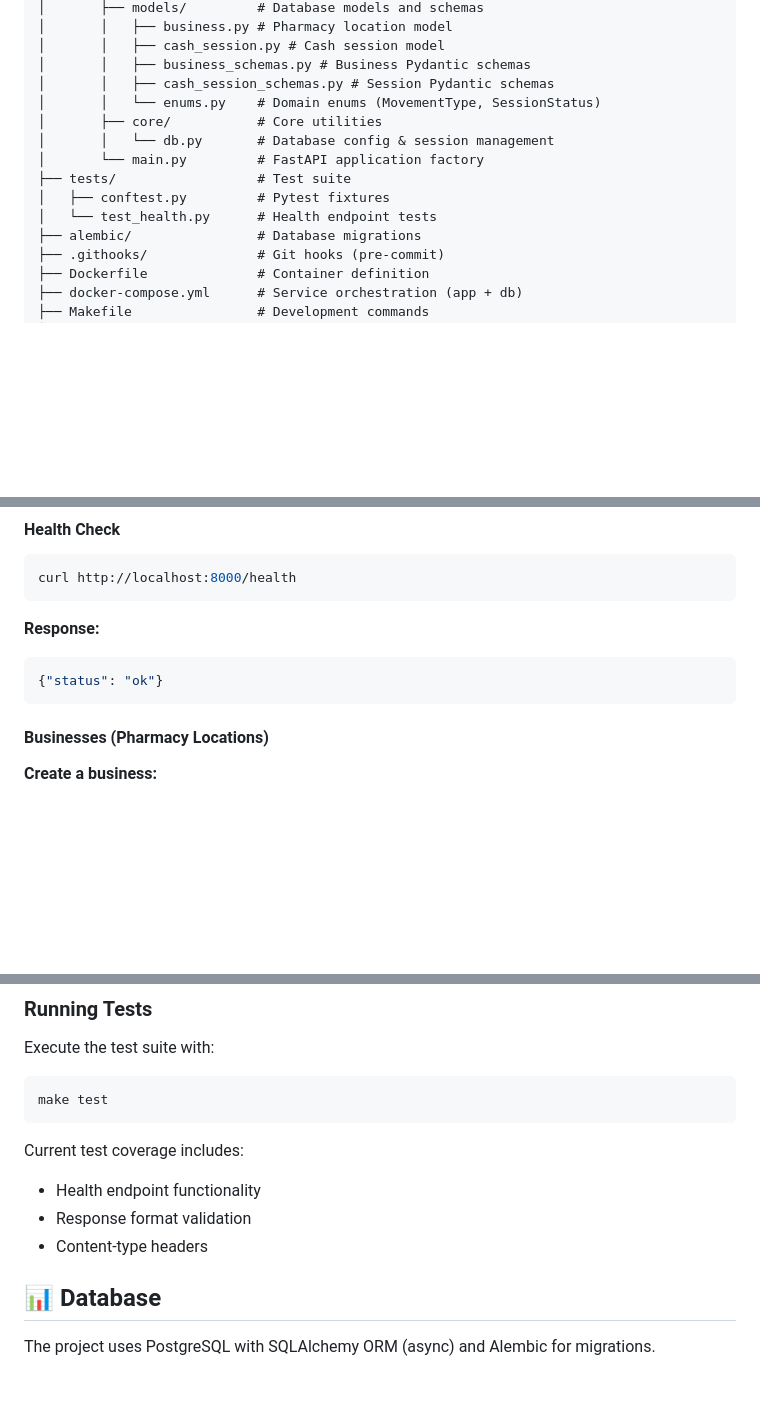
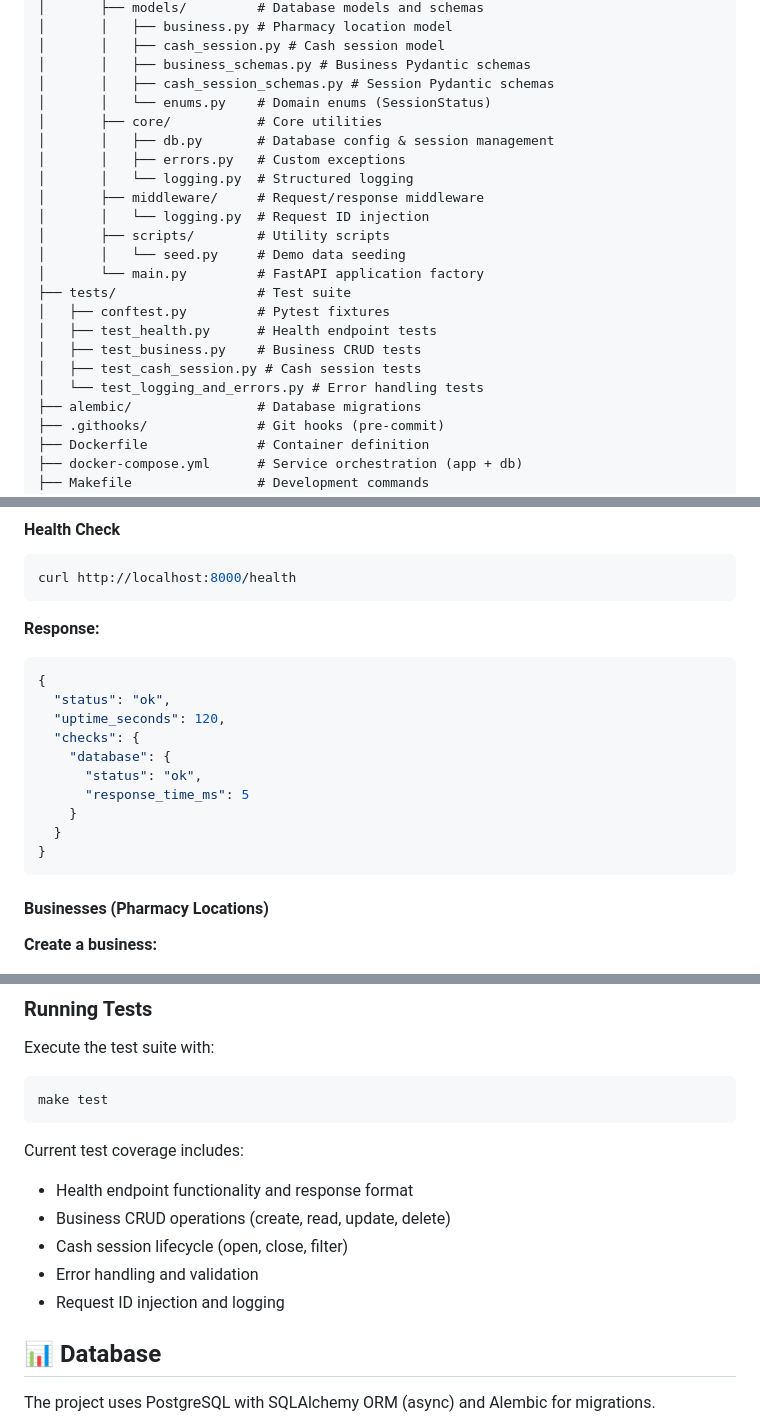
Before and after one commit to luifer-villalba/cash-pilot, a Markdown page: README.md, 3 parts joined by grey strips. Rendered like a GitHub page; blank space fills up the shorter version.

````diff
--- a/README.md
+++ b/README.md
@@ -88,13 +129,22 @@ cashpilot/
 │       │   ├── cash_session.py # Cash session model
 │       │   ├── business_schemas.py # Business Pydantic schemas
 │       │   ├── cash_session_schemas.py # Session Pydantic schemas
-│       │   └── enums.py    # Domain enums (MovementType, SessionStatus)
+│       │   └── enums.py    # Domain enums (SessionStatus)
 │       ├── core/           # Core utilities
-│       │   └── db.py       # Database config & session management
+│       │   ├── db.py       # Database config & session management
+│       │   ├── errors.py   # Custom exceptions
+│       │   └── logging.py  # Structured logging
+│       ├── middleware/     # Request/response middleware
+│       │   └── logging.py  # Request ID injection
+│       ├── scripts/        # Utility scripts
+│       │   └── seed.py     # Demo data seeding
 │       └── main.py         # FastAPI application factory
 ├── tests/                  # Test suite
 │   ├── conftest.py         # Pytest fixtures
-│   └── test_health.py      # Health endpoint tests
+│   ├── test_health.py      # Health endpoint tests
+│   ├── test_business.py    # Business CRUD tests
+│   ├── test_cash_session.py # Cash session tests
+│   └── test_logging_and_errors.py # Error handling tests
 ├── alembic/                # Database migrations
 ├── .githooks/              # Git hooks (pre-commit)
 ├── Dockerfile              # Container definition
@@ -124,7 +174,16 @@ curl http://localhost:8000/health
 
 **Response:**
 ```json
-{"status": "ok"}
+{
+  "status": "ok",
+  "uptime_seconds": 120,
+  "checks": {
+    "database": {
+      "status": "ok",
+      "response_time_ms": 5
+    }
+  }
+}
 ```
 
 #### Businesses (Pharmacy Locations)
@@ -204,9 +262,11 @@ make test
 ```
 
 Current test coverage includes:
-- Health endpoint functionality
-- Response format validation
-- Content-type headers
+- Health endpoint functionality and response format
+- Business CRUD operations (create, read, update, delete)
+- Cash session lifecycle (open, close, filter)
+- Error handling and validation
+- Request ID injection and logging
 
 ## 📊 Database
 
````
Also changed, not shown: other parts of README.md (+44 -3 lines).
